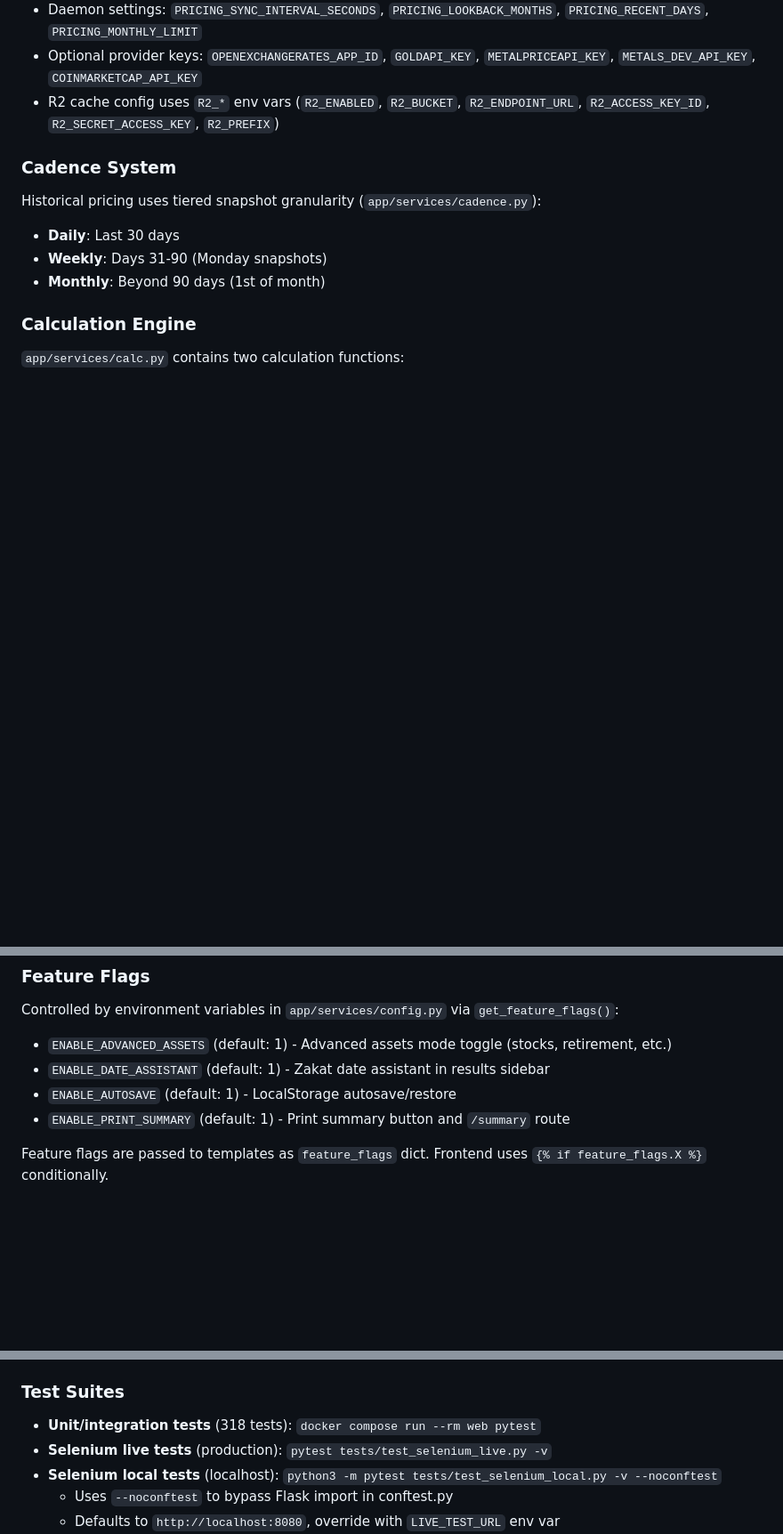
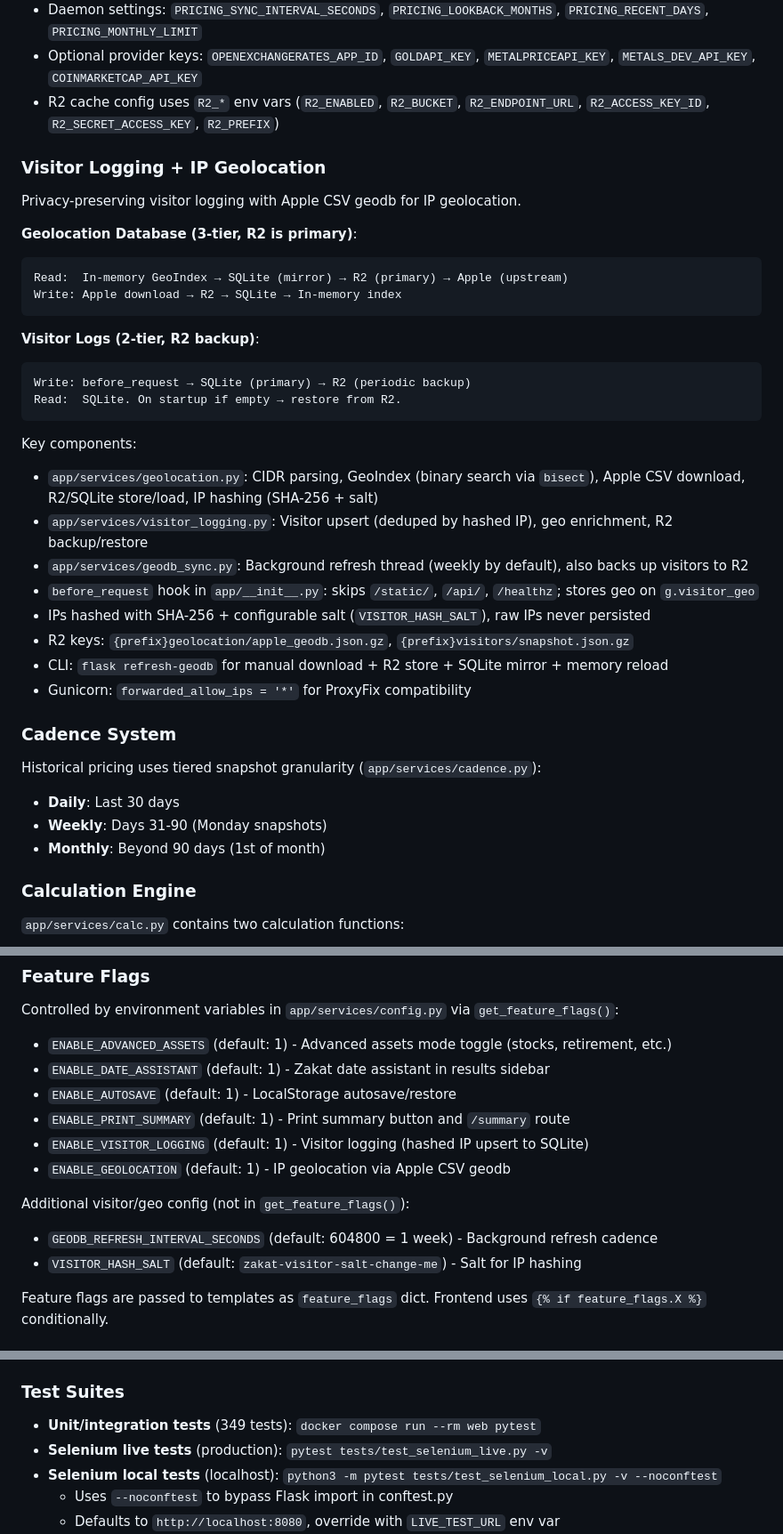
Before and after one commit to ace63093/zakatcalc, a Markdown page: CLAUDE.md, 3 parts joined by grey strips. Shown at 89% size. Drawn GitHub-style; blank space fills up the shorter version.

````diff
--- a/CLAUDE.md
+++ b/CLAUDE.md
@@ -74,6 +78,31 @@ Each successful fetch populates lower-tier caches. R2 is optional and best-effor
 - Daemon settings: `PRICING_SYNC_INTERVAL_SECONDS`, `PRICING_LOOKBACK_MONTHS`, `PRICING_RECENT_DAYS`, `PRICING_MONTHLY_LIMIT`
 - Optional provider keys: `OPENEXCHANGERATES_APP_ID`, `GOLDAPI_KEY`, `METALPRICEAPI_KEY`, `METALS_DEV_API_KEY`, `COINMARKETCAP_API_KEY`
 - R2 cache config uses `R2_*` env vars (`R2_ENABLED`, `R2_BUCKET`, `R2_ENDPOINT_URL`, `R2_ACCESS_KEY_ID`, `R2_SECRET_ACCESS_KEY`, `R2_PREFIX`)
+
+### Visitor Logging + IP Geolocation
+Privacy-preserving visitor logging with Apple CSV geodb for IP geolocation.
+
+**Geolocation Database (3-tier, R2 is primary)**:
+```
+Read:  In-memory GeoIndex → SQLite (mirror) → R2 (primary) → Apple (upstream)
+Write: Apple download → R2 → SQLite → In-memory index
+```
+
+**Visitor Logs (2-tier, R2 backup)**:
+```
+Write: before_request → SQLite (primary) → R2 (periodic backup)
+Read:  SQLite. On startup if empty → restore from R2.
+```
+
+Key components:
+- `app/services/geolocation.py`: CIDR parsing, GeoIndex (binary search via `bisect`), Apple CSV download, R2/SQLite store/load, IP hashing (SHA-256 + salt)
+- `app/services/visitor_logging.py`: Visitor upsert (deduped by hashed IP), geo enrichment, R2 backup/restore
+- `app/services/geodb_sync.py`: Background refresh thread (weekly by default), also backs up visitors to R2
+- `before_request` hook in `app/__init__.py`: skips `/static/`, `/api/`, `/healthz`; stores geo on `g.visitor_geo`
+- IPs hashed with SHA-256 + configurable salt (`VISITOR_HASH_SALT`), raw IPs never persisted
+- R2 keys: `{prefix}geolocation/apple_geodb.json.gz`, `{prefix}visitors/snapshot.json.gz`
+- CLI: `flask refresh-geodb` for manual download + R2 store + SQLite mirror + memory reload
+- Gunicorn: `forwarded_allow_ips = '*'` for ProxyFix compatibility
 
 ### Cadence System
 Historical pricing uses tiered snapshot granularity (`app/services/cadence.py`):
@@ -247,6 +276,12 @@ Controlled by environment variables in `app/services/config.py` via `get_feature
 - `ENABLE_DATE_ASSISTANT` (default: 1) - Zakat date assistant in results sidebar
 - `ENABLE_AUTOSAVE` (default: 1) - LocalStorage autosave/restore
 - `ENABLE_PRINT_SUMMARY` (default: 1) - Print summary button and `/summary` route
+- `ENABLE_VISITOR_LOGGING` (default: 1) - Visitor logging (hashed IP upsert to SQLite)
+- `ENABLE_GEOLOCATION` (default: 1) - IP geolocation via Apple CSV geodb
+
+Additional visitor/geo config (not in `get_feature_flags()`):
+- `GEODB_REFRESH_INTERVAL_SECONDS` (default: 604800 = 1 week) - Background refresh cadence
+- `VISITOR_HASH_SALT` (default: `zakat-visitor-salt-change-me`) - Salt for IP hashing
 
 Feature flags are passed to templates as `feature_flags` dict. Frontend uses `{% if feature_flags.X %}` conditionally.
 
@@ -295,7 +330,7 @@ Used by both purple value pills (`.base-value-pill`) and grams pills (`.weight-g
 - Tests use frozen time (`FROZEN_TODAY = date(2026, 1, 15)`) for cadence determinism
 
 ### Test Suites
-- **Unit/integration tests** (318 tests): `docker compose run --rm web pytest`
+- **Unit/integration tests** (349 tests): `docker compose run --rm web pytest`
 - **Selenium live tests** (production): `pytest tests/test_selenium_live.py -v`
 - **Selenium local tests** (localhost): `python3 -m pytest tests/test_selenium_local.py -v --noconftest`
   - Uses `--noconftest` to bypass Flask import in conftest.py
````
Also changed, not shown: other parts of CLAUDE.md (+4 -0 lines), AGENTS.md (+32 -3 lines).
